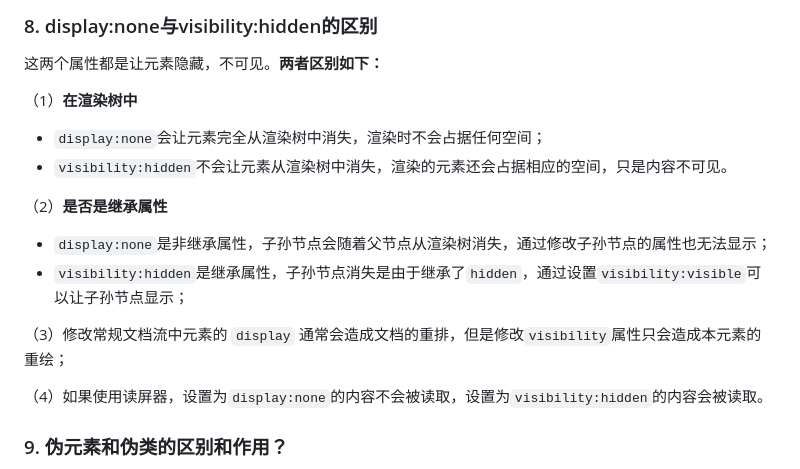
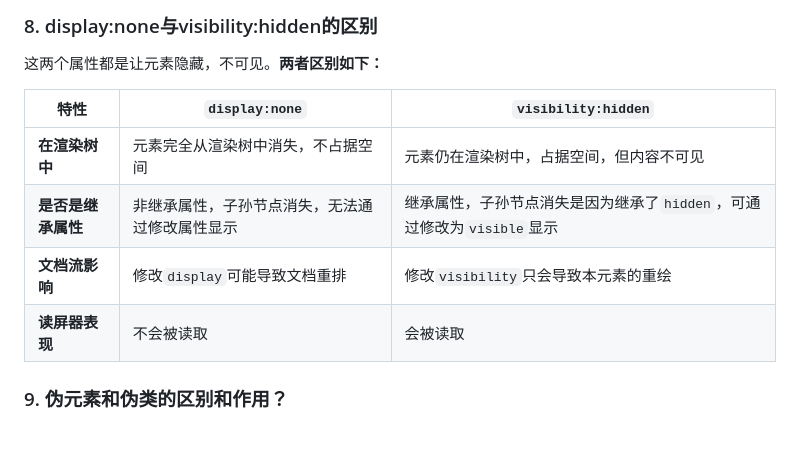
Before and after one commit to outofhadoop/---, a Markdown page: 题目/CSS篇.md, the part around the change. GitHub-like rendering; blank space fills up the shorter version.

Commit message:
displaynone和visibilityhidden区别

```diff
--- a/题目/CSS篇.md
+++ b/题目/CSS篇.md
@@ -145,19 +145,12 @@
 
 这两个属性都是让元素隐藏，不可见。**两者区别如下：**
 
-（1）**在渲染树中**
-
-- `display:none`会让元素完全从渲染树中消失，渲染时不会占据任何空间；
-- `visibility:hidden`不会让元素从渲染树中消失，渲染的元素还会占据相应的空间，只是内容不可见。
-
-（2）**是否是继承属性**
-
-- `display:none`是非继承属性，子孙节点会随着父节点从渲染树消失，通过修改子孙节点的属性也无法显示；
-- `visibility:hidden`是继承属性，子孙节点消失是由于继承了`hidden`，通过设置`visibility:visible`可以让子孙节点显示；
-
-（3）修改常规文档流中元素的 `display` 通常会造成文档的重排，但是修改`visibility`属性只会造成本元素的重绘；
-
-（4）如果使用读屏器，设置为`display:none`的内容不会被读取，设置为`visibility:hidden`的内容会被读取。
+| 特性                         | `display:none`                                          | `visibility:hidden`                                      |
+| ---------------------------- | -------------------------------------------------------- | -------------------------------------------------------- |
+| **在渲染树中**                | 元素完全从渲染树中消失，不占据空间                      | 元素仍在渲染树中，占据空间，但内容不可见                  |
+| **是否是继承属性**             | 非继承属性，子孙节点消失，无法通过修改属性显示          | 继承属性，子孙节点消失是因为继承了`hidden`，可通过修改为`visible`显示 |
+| **文档流影响**                | 修改`display`可能导致文档重排                           | 修改`visibility`只会导致本元素的重绘                      |
+| **读屏器表现**                | 不会被读取                                              | 会被读取                                                |
 
 ### 9. **伪元素和伪类的区别和作用？**
 
```
